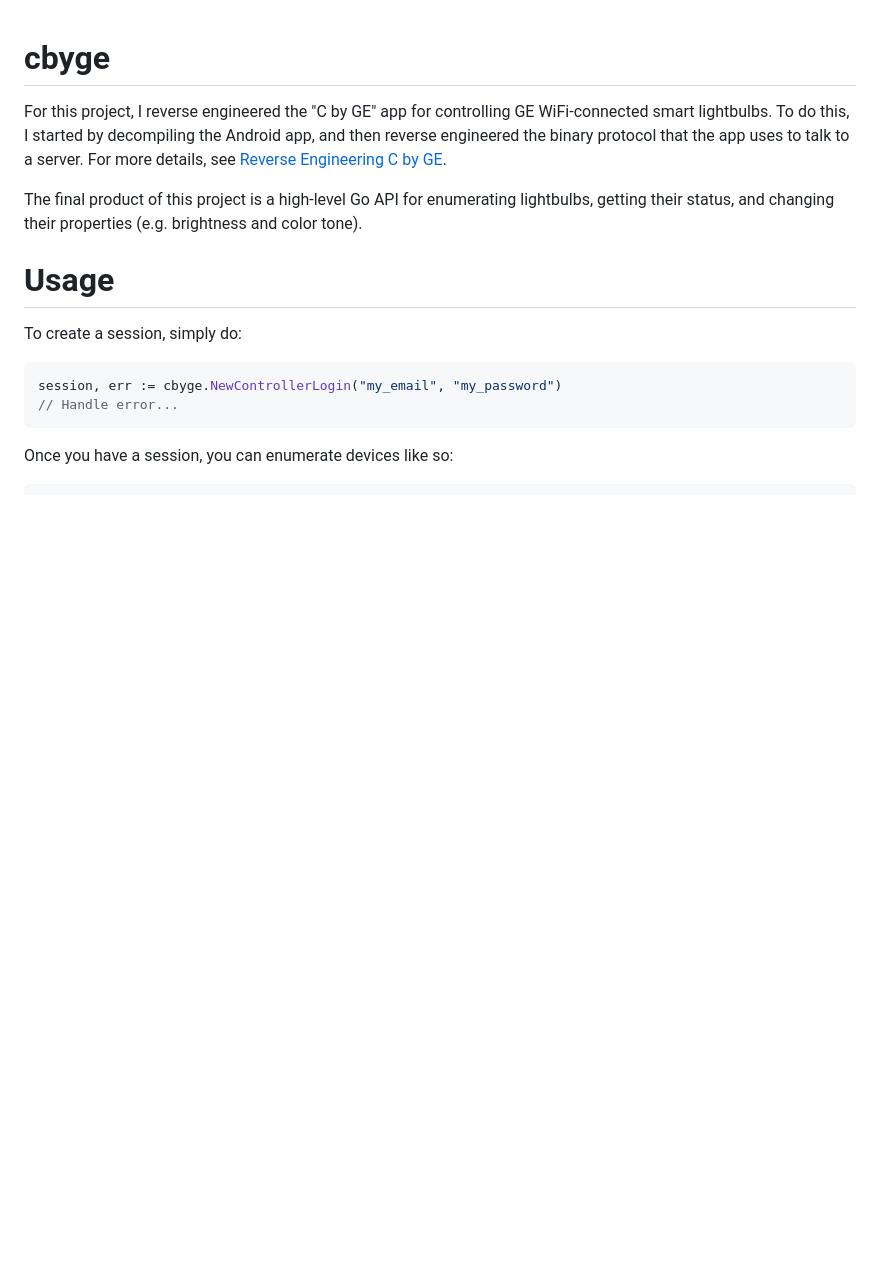
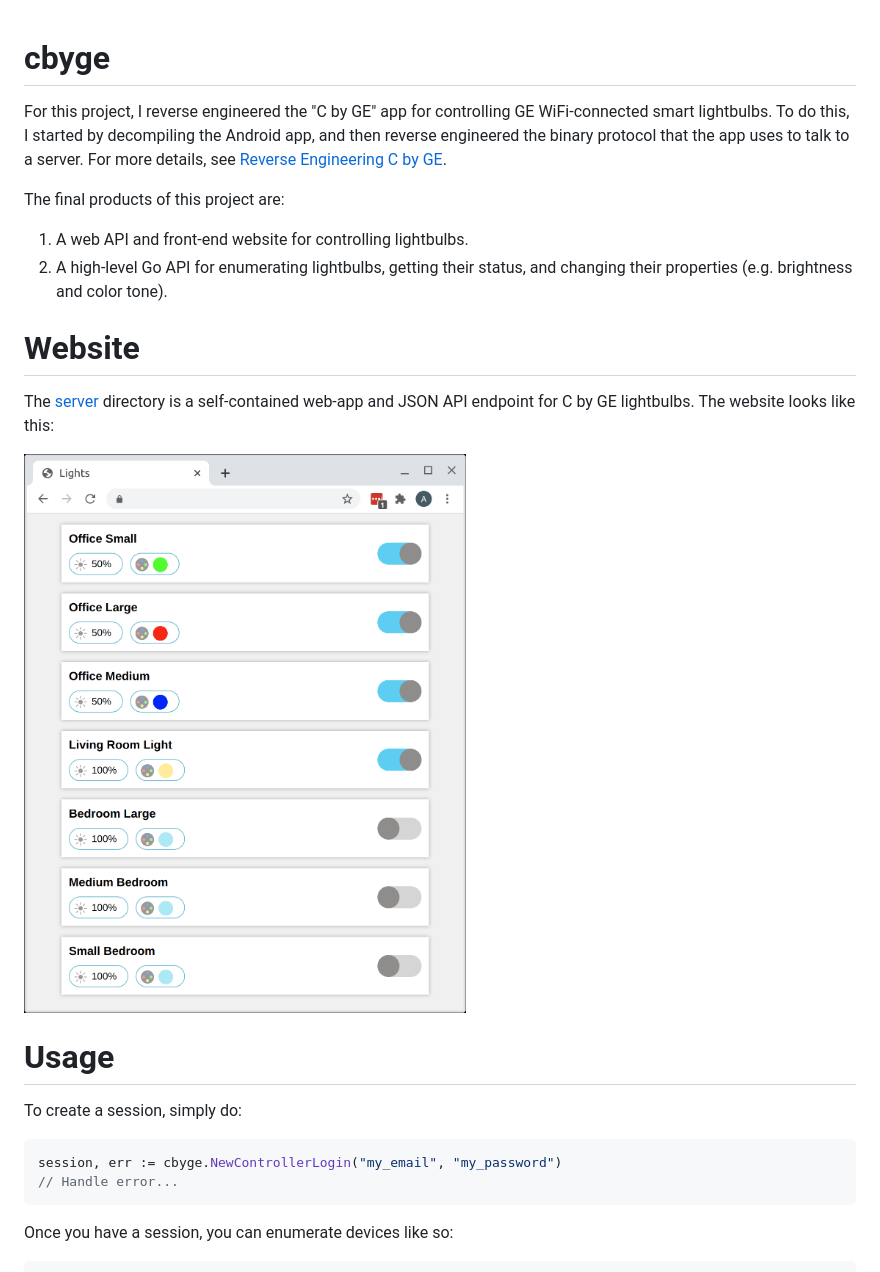
Before and after one commit to unixpickle/cbyge, a Markdown page: README.md, the part around the change. Rendered like a GitHub page; pictures changed too: server/screenshot/lights.png (added); blank space fills up the shorter version.

Commit message:
document website in README

```diff
--- a/README.md
+++ b/README.md
@@ -2,7 +2,15 @@
 
 For this project, I reverse engineered the "C by GE" app for controlling GE WiFi-connected smart lightbulbs. To do this, I started by decompiling the Android app, and then reverse engineered the binary protocol that the app uses to talk to a server. For more details, see [Reverse Engineering C by GE](#reverse-engineering-c-by-ge).
 
-The final product of this project is a high-level Go API for enumerating lightbulbs, getting their status, and changing their properties (e.g. brightness and color tone).
+The final products of this project are:
+  1. A web API and front-end website for controlling lightbulbs.
+  2. A high-level Go API for enumerating lightbulbs, getting their status, and changing their properties (e.g. brightness and color tone).
+
+# Website
+
+The [server](server) directory is a self-contained web-app and JSON API endpoint for C by GE lightbulbs. The website looks like this:
+
+![Screenshot of the website](server/screenshot/lights.png)
 
 # Usage
 
```
